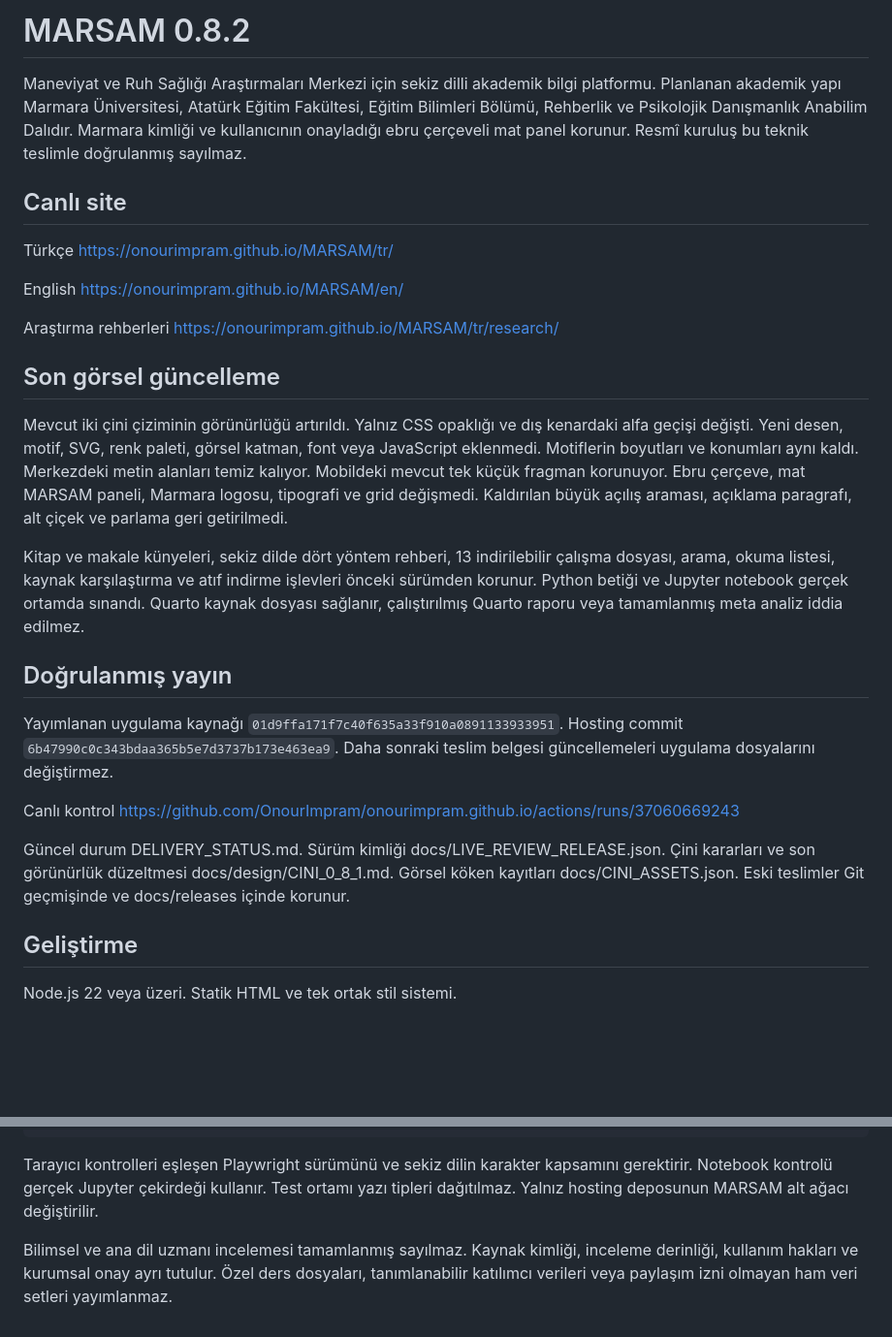
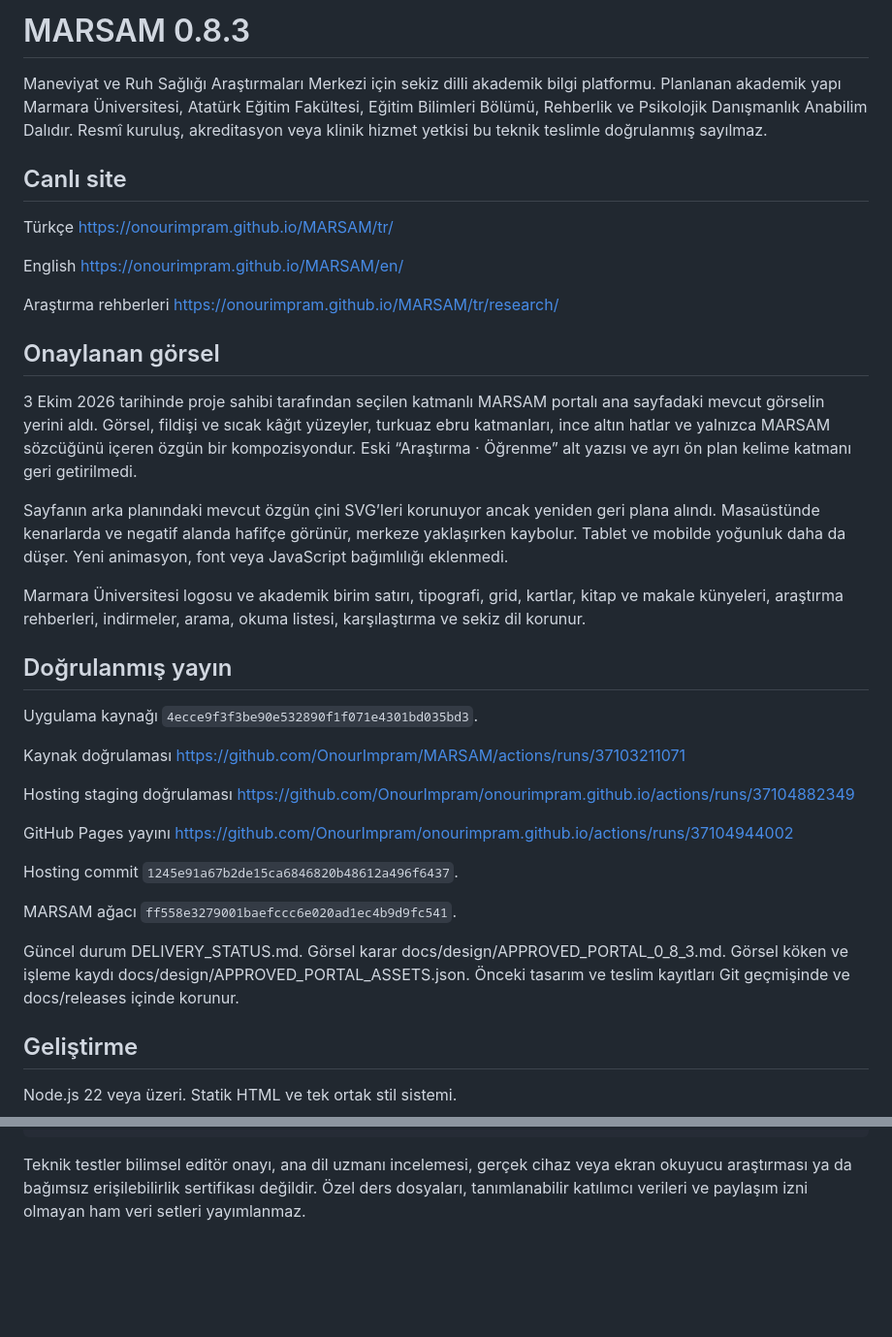
Before and after one commit to OnourImpram/MARSAM, a Markdown page: README.md, 2 parts joined by grey strips. Shown at 97% size. GitHub-like rendering; blank space fills up the shorter version.

Commit message:
docs: record published owner-approved MARSAM 0.8.3 portal

````diff
--- a/README.md
+++ b/README.md
@@ -1,6 +1,6 @@
-# MARSAM 0.8.2
+# MARSAM 0.8.3
 
-Maneviyat ve Ruh Sağlığı Araştırmaları Merkezi için sekiz dilli akademik bilgi platformu. Planlanan akademik yapı Marmara Üniversitesi, Atatürk Eğitim Fakültesi, Eğitim Bilimleri Bölümü, Rehberlik ve Psikolojik Danışmanlık Anabilim Dalıdır. Marmara kimliği ve kullanıcının onayladığı ebru çerçeveli mat panel korunur. Resmî kuruluş bu teknik teslimle doğrulanmış sayılmaz.
+Maneviyat ve Ruh Sağlığı Araştırmaları Merkezi için sekiz dilli akademik bilgi platformu. Planlanan akademik yapı Marmara Üniversitesi, Atatürk Eğitim Fakültesi, Eğitim Bilimleri Bölümü, Rehberlik ve Psikolojik Danışmanlık Anabilim Dalıdır. Resmî kuruluş, akreditasyon veya klinik hizmet yetkisi bu teknik teslimle doğrulanmış sayılmaz.
 
 ## Canlı site
 
@@ -10,19 +10,29 @@ English https://onourimpram.github.io/MARSAM/en/
 
 Araştırma rehberleri https://onourimpram.github.io/MARSAM/tr/research/
 
-## Son görsel güncelleme
+## Onaylanan görsel
 
-Mevcut iki çini çiziminin görünürlüğü artırıldı. Yalnız CSS opaklığı ve dış kenardaki alfa geçişi değişti. Yeni desen, motif, SVG, renk paleti, görsel katman, font veya JavaScript eklenmedi. Motiflerin boyutları ve konumları aynı kaldı. Merkezdeki metin alanları temiz kalıyor. Mobildeki mevcut tek küçük fragman korunuyor. Ebru çerçeve, mat MARSAM paneli, Marmara logosu, tipografi ve grid değişmedi. Kaldırılan büyük açılış araması, açıklama paragrafı, alt çiçek ve parlama geri getirilmedi.
+3 Ekim 2026 tarihinde proje sahibi tarafından seçilen katmanlı MARSAM portalı ana sayfadaki mevcut görselin yerini aldı. Görsel, fildişi ve sıcak kâğıt yüzeyler, turkuaz ebru katmanları, ince altın hatlar ve yalnızca MARSAM sözcüğünü içeren özgün bir kompozisyondur. Eski “Araştırma · Öğrenme” alt yazısı ve ayrı ön plan kelime katmanı geri getirilmedi.
 
-Kitap ve makale künyeleri, sekiz dilde dört yöntem rehberi, 13 indirilebilir çalışma dosyası, arama, okuma listesi, kaynak karşılaştırma ve atıf indirme işlevleri önceki sürümden korunur. Python betiği ve Jupyter notebook gerçek ortamda sınandı. Quarto kaynak dosyası sağlanır, çalıştırılmış Quarto raporu veya tamamlanmış meta analiz iddia edilmez.
+Sayfanın arka planındaki mevcut özgün çini SVG’leri korunuyor ancak yeniden geri plana alındı. Masaüstünde kenarlarda ve negatif alanda hafifçe görünür, merkeze yaklaşırken kaybolur. Tablet ve mobilde yoğunluk daha da düşer. Yeni animasyon, font veya JavaScript bağımlılığı eklenmedi.
+
+Marmara Üniversitesi logosu ve akademik birim satırı, tipografi, grid, kartlar, kitap ve makale künyeleri, araştırma rehberleri, indirmeler, arama, okuma listesi, karşılaştırma ve sekiz dil korunur.
 
 ## Doğrulanmış yayın
 
-Yayımlanan uygulama kaynağı `01d9ffa171f7c40f635a33f910a0891133933951`. Hosting commit `6b47990c0c343bdaa365b5e7d3737b173e463ea9`. Daha sonraki teslim belgesi güncellemeleri uygulama dosyalarını değiştirmez.
+Uygulama kaynağı `4ecce9f3f3be90e532890f1f071e4301bd035bd3`.
 
-Canlı kontrol https://github.com/OnourImpram/onourimpram.github.io/actions/runs/37060669243
+Kaynak doğrulaması https://github.com/OnourImpram/MARSAM/actions/runs/37103211071
 
-Güncel durum DELIVERY_STATUS.md. Sürüm kimliği docs/LIVE_REVIEW_RELEASE.json. Çini kararları ve son görünürlük düzeltmesi docs/design/CINI_0_8_1.md. Görsel köken kayıtları docs/CINI_ASSETS.json. Eski teslimler Git geçmişinde ve docs/releases içinde korunur.
+Hosting staging doğrulaması https://github.com/OnourImpram/onourimpram.github.io/actions/runs/37104882349
+
+GitHub Pages yayını https://github.com/OnourImpram/onourimpram.github.io/actions/runs/37104944002
+
+Hosting commit `1245e91a67b2de15ca6846820b48612a496f6437`.
+
+MARSAM ağacı `ff558e3279001baefccc6e020ad1ec4b9d9fc541`.
+
+Güncel durum DELIVERY_STATUS.md. Görsel karar docs/design/APPROVED_PORTAL_0_8_3.md. Görsel köken ve işleme kaydı docs/design/APPROVED_PORTAL_ASSETS.json. Önceki tasarım ve teslim kayıtları Git geçmişinde ve docs/releases içinde korunur.
 
 ## Geliştirme
 
@@ -41,6 +51,4 @@ BROWSERS=chromium,firefox,webkit python tests/cini_e2e.py
 python tests/research_artifacts.py
 ```
 
-Tarayıcı kontrolleri eşleşen Playwright sürümünü ve sekiz dilin karakter kapsamını gerektirir. Notebook kontrolü gerçek Jupyter çekirdeği kullanır. Test ortamı yazı tipleri dağıtılmaz. Yalnız hosting deposunun MARSAM alt ağacı değiştirilir.
-
-Bilimsel ve ana dil uzmanı incelemesi tamamlanmış sayılmaz. Kaynak kimliği, inceleme derinliği, kullanım hakları ve kurumsal onay ayrı tutulur. Özel ders dosyaları, tanımlanabilir katılımcı verileri veya paylaşım izni olmayan ham veri setleri yayımlanmaz.
+Teknik testler bilimsel editör onayı, ana dil uzmanı incelemesi, gerçek cihaz veya ekran okuyucu araştırması ya da bağımsız erişilebilirlik sertifikası değildir. Özel ders dosyaları, tanımlanabilir katılımcı verileri ve paylaşım izni olmayan ham veri setleri yayımlanmaz.
````
